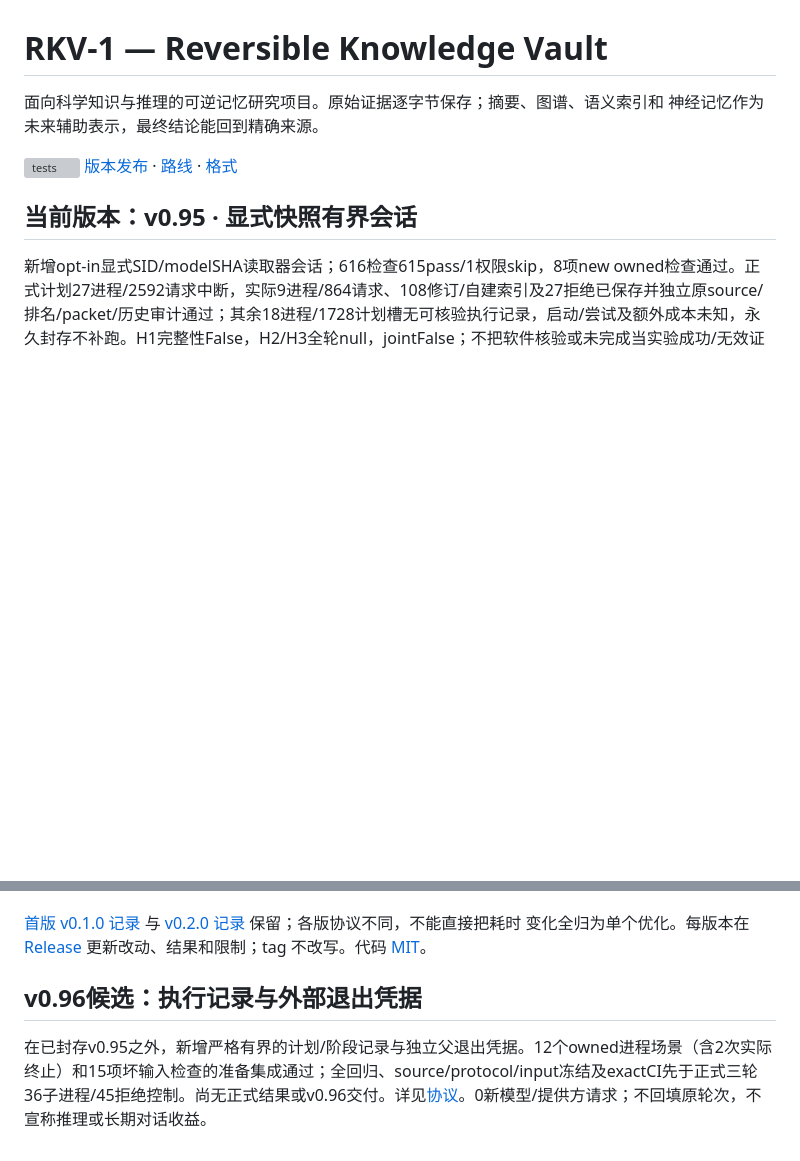
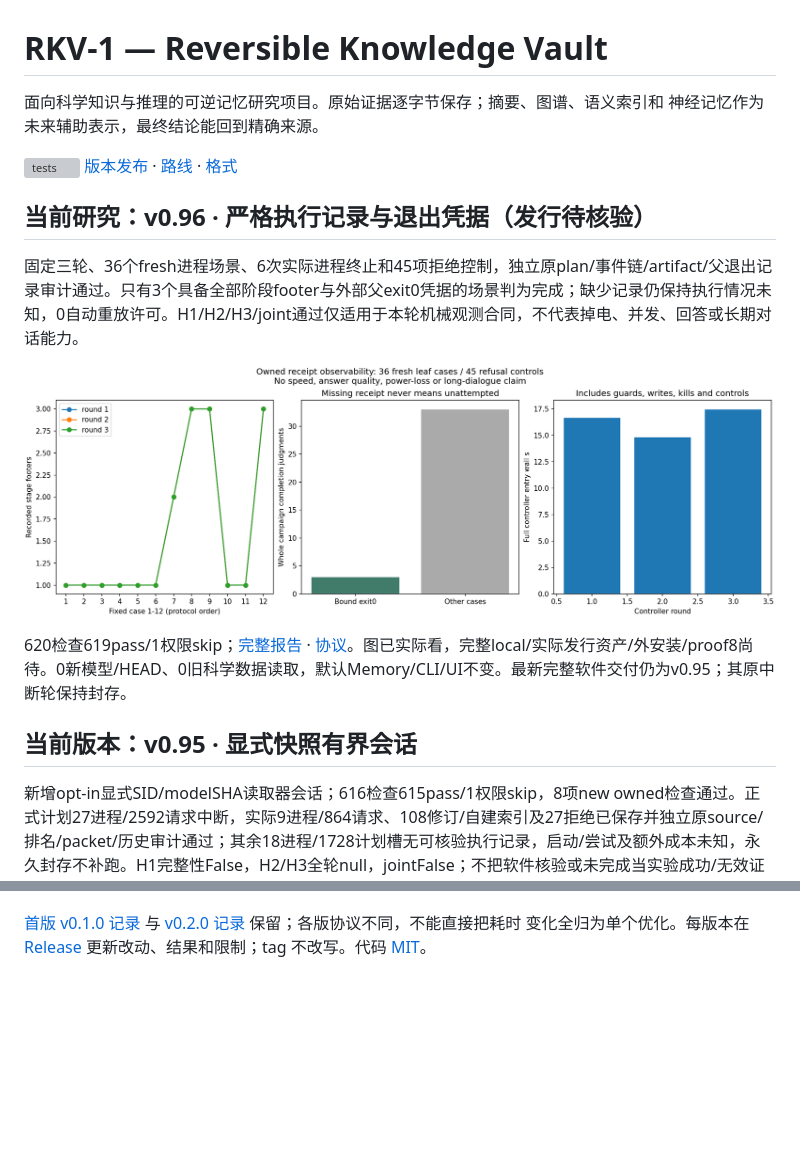
Before and after one commit to StarlitPupils/RKV-1, a Markdown page: README.md, 2 parts joined by grey strips. Drawn GitHub-style; pictures changed too: results/v0.96.0/receipt-observability.png (added); blank space fills up the shorter version; grey boxes are pictures that could not be loaded.

Commit message:
Report execution receipts with bound parent witnesses and independent fixed fault controls

```diff
--- a/README.md
+++ b/README.md
@@ -5,6 +5,14 @@
 
 [![tests](https://github.com/StarlitPupils/RKV-1/actions/workflows/ci.yml/badge.svg)](https://github.com/StarlitPupils/RKV-1/actions/workflows/ci.yml)
 [版本发布](https://github.com/StarlitPupils/RKV-1/releases) · [路线](docs/ROADMAP.md) · [格式](docs/FORMAT.md)
+
+## 当前研究：v0.96 · 严格执行记录与退出凭据（发行待核验）
+
+固定三轮、36个fresh进程场景、6次实际进程终止和45项拒绝控制，独立原plan/事件链/artifact/父退出记录审计通过。只有3个具备全部阶段footer与外部父exit0凭据的场景判为完成；缺少记录仍保持执行情况未知，0自动重放许可。H1/H2/H3/joint通过仅适用于本轮机械观测合同，不代表掉电、并发、回答或长期对话能力。
+
+![状态观测与完整控制进程成本](results/v0.96.0/receipt-observability.png)
+
+620检查619pass/1权限skip；[完整报告](results/v0.96.0/SUMMARY.md) · [协议](docs/RECEIPT-OBSERVABILITY.md)。图已实际看，完整local/实际发行资产/外安装/proof8尚待。0新模型/HEAD、0旧科学数据读取，默认Memory/CLI/UI不变。最新完整软件交付仍为v0.95；其原中断轮保持封存。
 
 ## 当前版本：v0.95 · 显式快照有界会话
 
@@ -2076,7 +2084,3 @@ SHA-256 用于完整性检查，不能证明来源身份或科学结论正确。
 [首版 v0.1.0 记录](results/v0.1.0/SUMMARY.md) 与 [v0.2.0 记录](results/v0.2.0/SUMMARY.md) 保留；各版协议不同，不能直接把耗时
 变化全归为单个优化。每版本在 [Release](https://github.com/StarlitPupils/RKV-1/releases)
 更新改动、结果和限制；tag 不改写。代码 [MIT](LICENSE)。
-
-## v0.96候选：执行记录与外部退出凭据
-
-在已封存v0.95之外，新增严格有界的计划/阶段记录与独立父退出凭据。12个owned进程场景（含2次实际终止）和15项坏输入检查的准备集成通过；全回归、source/protocol/input冻结及exactCI先于正式三轮36子进程/45拒绝控制。尚无正式结果或v0.96交付。详见[协议](docs/RECEIPT-OBSERVABILITY.md)。0新模型/提供方请求；不回填原轮次，不宣称推理或长期对话收益。
```
Also changed, not shown: docs/ROADMAP.md (+4 -0 lines), docs/releases/v0.96.0.md (added, +3 -0 lines), results/v0.96.0/SUMMARY.md (added, +60 -0 lines), 13 other files.
